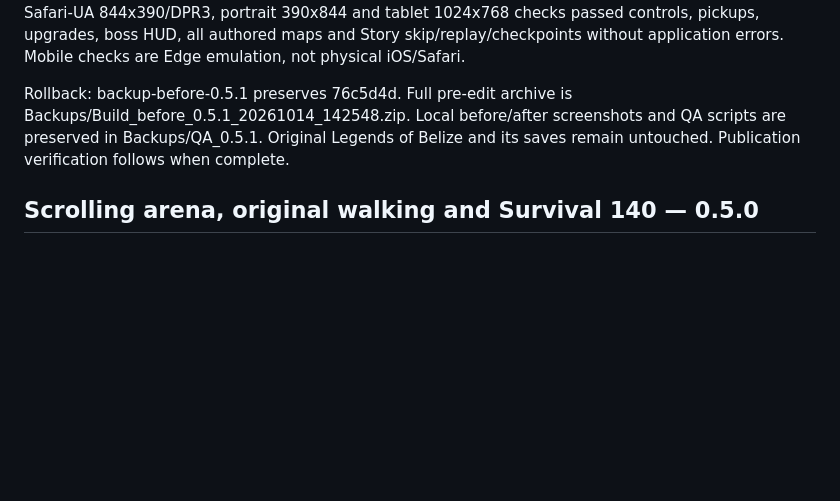
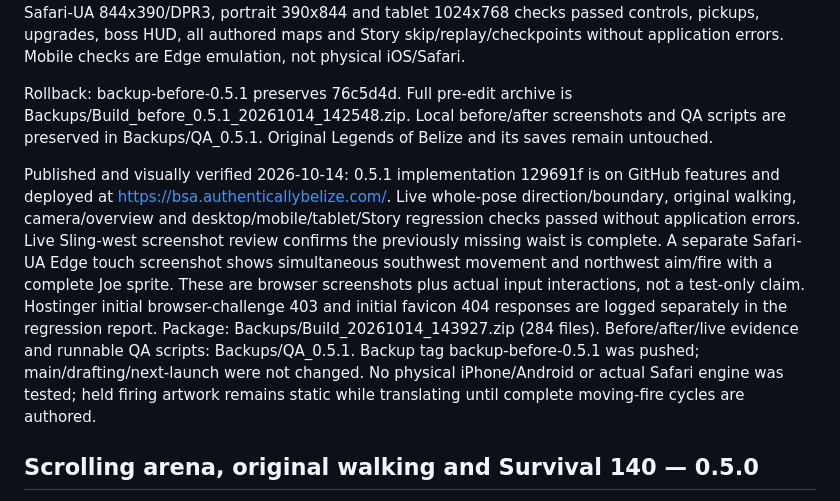
Before and after one commit to authenticallybelize/Belize-Spirit-Arena, a Markdown page: README.md, the part around the change. GitHub-like rendering; blank space fills up the shorter version.

Commit message:
Record live visual verification of Joe whole-body repair

```diff
--- a/README.md
+++ b/README.md
@@ -18,7 +18,9 @@ Tests: npm test passes existing physics/combat, 140 waves, weapons/perks, Story
 
 Browser validation: Browser plugin not available; installed Edge/Playwright used. Local desktop 1440x900 visually reproduced the pre-fix Sling-west cut and reviewed repaired Sling/Cohune/Crystal images plus a twelve-weapon west-facing montage. Automated browser render hooks exercised every weapon across eight directions and sixteen intermediate boundary angles while moving/firing, all four native walking rows plus diagonals, weapon switches, camera-center/edge positions and the whole-arena overview. After the fix, firing draws whole existing PNGs, not masked Canvas layers. Screenshots show complete head, torso, arms, waist and legs in the previously split poses. Existing mobile/touch-Safari-UA 844x390/DPR3, portrait 390x844 and tablet 1024x768 checks passed controls, pickups, upgrades, boss HUD, all authored maps and Story skip/replay/checkpoints without application errors. Mobile checks are Edge emulation, not physical iOS/Safari.
 
-Rollback: backup-before-0.5.1 preserves 76c5d4d. Full pre-edit archive is Backups/Build_before_0.5.1_20261014_142548.zip. Local before/after screenshots and QA scripts are preserved in Backups/QA_0.5.1. Original Legends of Belize and its saves remain untouched. Publication verification follows when complete.
+Rollback: backup-before-0.5.1 preserves 76c5d4d. Full pre-edit archive is Backups/Build_before_0.5.1_20261014_142548.zip. Local before/after screenshots and QA scripts are preserved in Backups/QA_0.5.1. Original Legends of Belize and its saves remain untouched.
+
+Published and visually verified 2026-10-14: 0.5.1 implementation 129691f is on GitHub features and deployed at https://bsa.authenticallybelize.com/. Live whole-pose direction/boundary, original walking, camera/overview and desktop/mobile/tablet/Story regression checks passed without application errors. Live Sling-west screenshot review confirms the previously missing waist is complete. A separate Safari-UA Edge touch screenshot shows simultaneous southwest movement and northwest aim/fire with a complete Joe sprite. These are browser screenshots plus actual input interactions, not a test-only claim. Hostinger initial browser-challenge 403 and initial favicon 404 responses are logged separately in the regression report. Package: Backups/Build_20261014_143927.zip (284 files). Before/after/live evidence and runnable QA scripts: Backups/QA_0.5.1. Backup tag backup-before-0.5.1 was pushed; main/drafting/next-launch were not changed. No physical iPhone/Android or actual Safari engine was tested; held firing artwork remains static while translating until complete moving-fire cycles are authored.
 
 ## Scrolling arena, original walking and Survival 140 — 0.5.0
 
```
